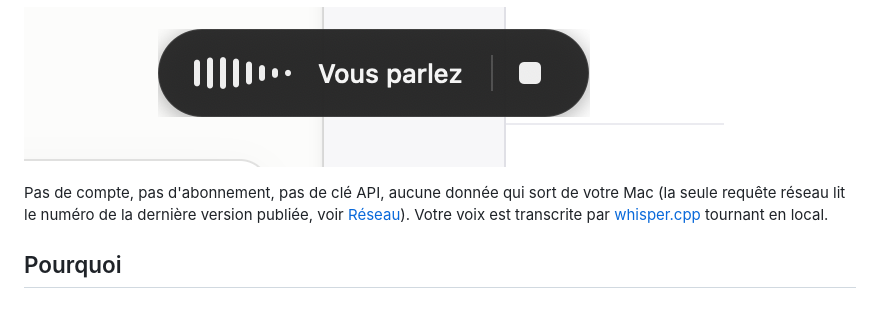
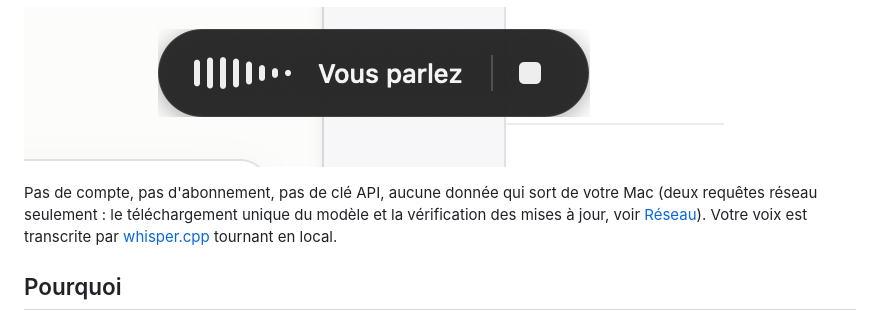
Before and after one commit to croustibat/murmure, a Markdown page: README.md, the part around the change. GitHub-like rendering.

Commit message:
README : l'introduction annonce les deux requêtes réseau
Co-Authored-By: Claude Opus 5.5 <noreply@anthropic.com>

```diff
--- a/README.md
+++ b/README.md
@@ -6,8 +6,8 @@ Un raccourci, vous parlez, le texte s'écrit dans l'application active.
 ![Murmure en écoute](docs/apercu-ecoute.png)
 
 Pas de compte, pas d'abonnement, pas de clé API, aucune donnée qui sort de votre Mac
-(la seule requête réseau lit le numéro de la dernière version publiée, voir
-[Réseau](#réseau)).
+(deux requêtes réseau seulement : le téléchargement unique du modèle et la vérification
+des mises à jour, voir [Réseau](#réseau)).
 Votre voix est transcrite par [whisper.cpp](https://github.com/ggerganov/whisper.cpp)
 tournant en local.
 
```
